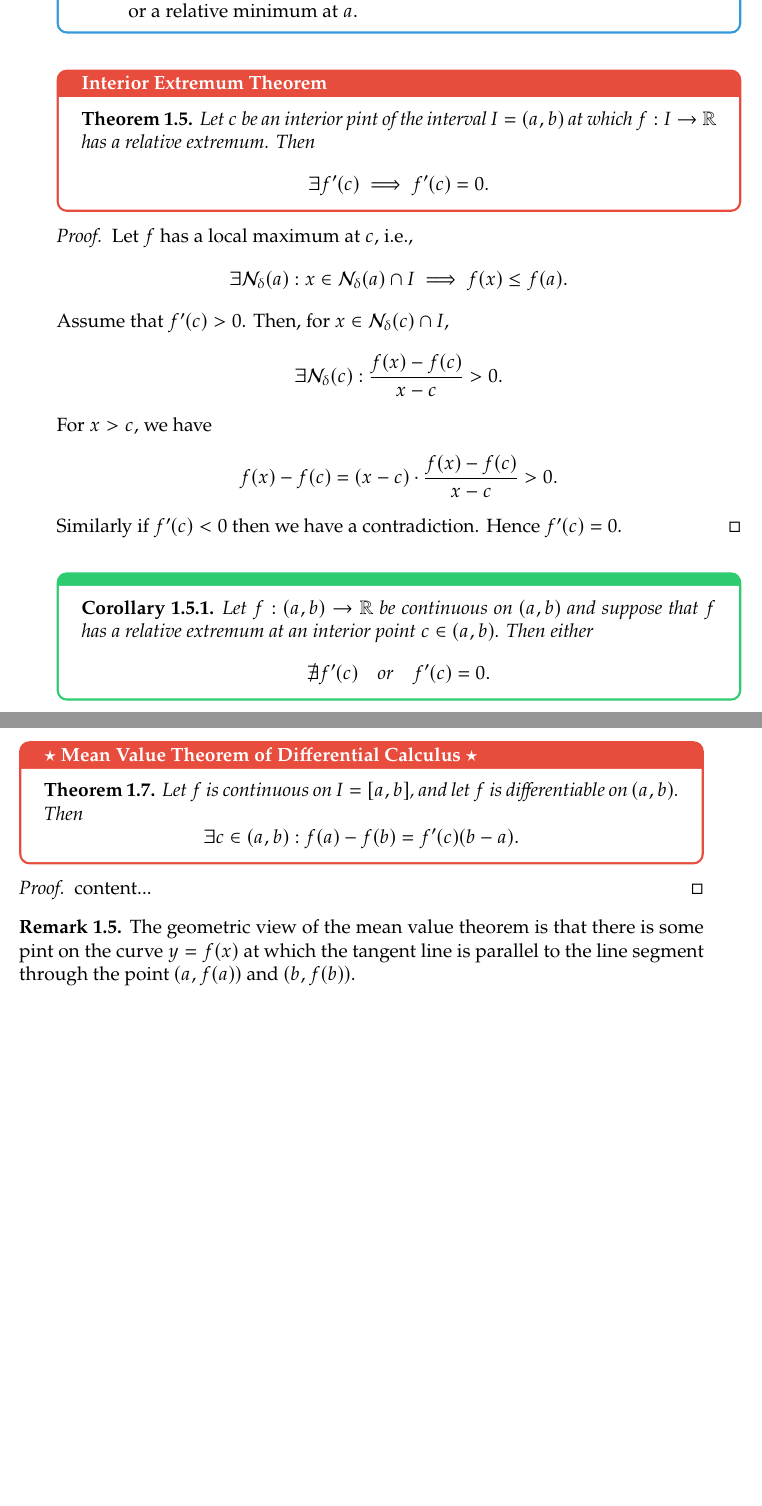
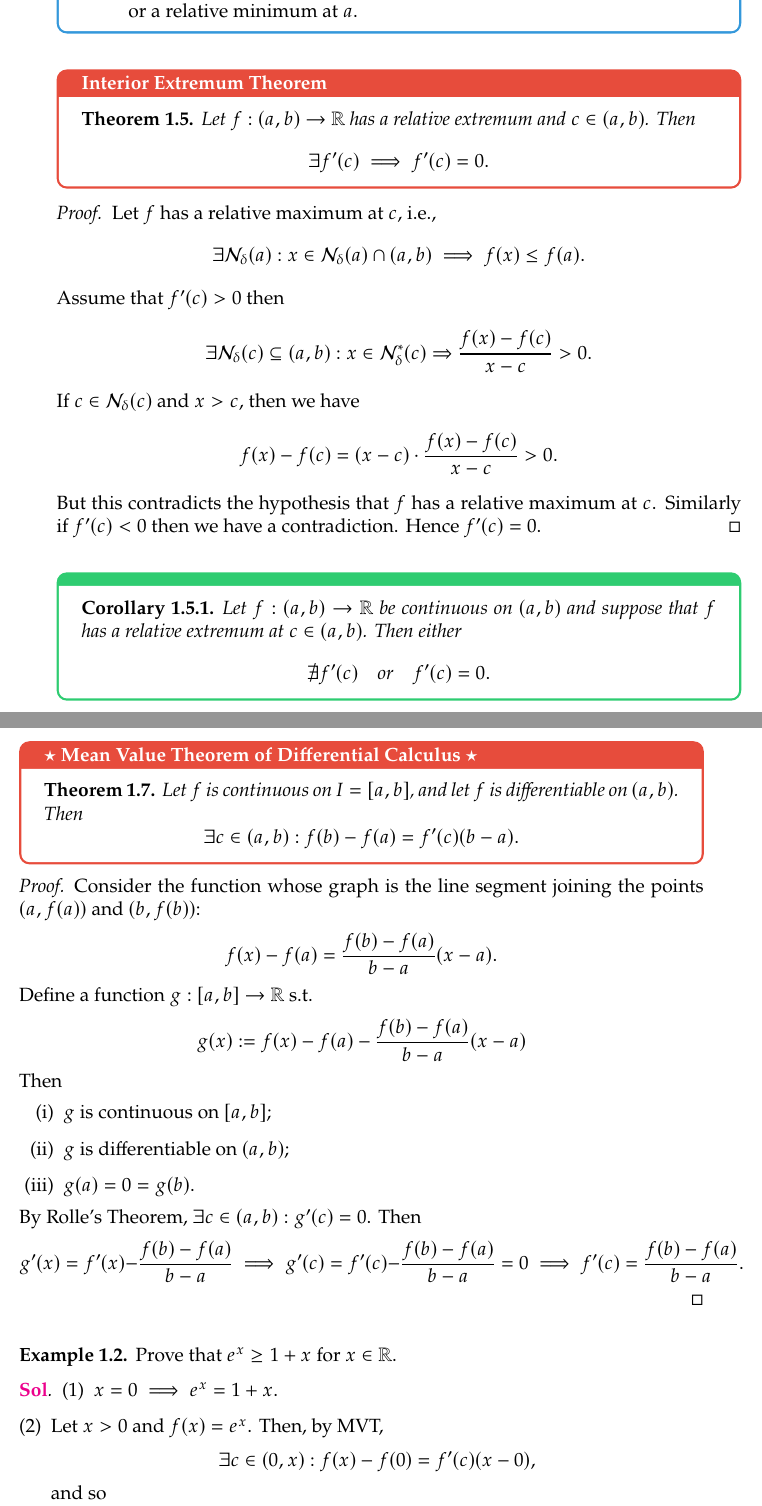
Before and after one commit to Hacker-Code-J/2023-fall, a LaTeX thesis (Intro_Applied_Mathematics/IAM_20192250.tex): two parts of pages 7 and 8 of 8, joined at a grey line, cut so that both start at the same text, the shorter picture padded with empty space. Compiled offline with pdfLaTeX.

Commit message:
Update IAM_20192250.tex

```diff
--- a/Intro_Applied_Mathematics/IAM_20192250.tex
+++ b/Intro_Applied_Mathematics/IAM_20192250.tex
@@ -164,6 +164,8 @@
 
 \newcommand{\nbhd}{\mathcal{N}}
 \newcommand{\Id}{\operatorname{\textnormal{id}}}
+
+\newcommand{\sol}{\textcolor{magenta}{\bf Sol}}
 
 \newcommand{\Caratheodroy}{Carath\'{e}odory}
 
@@ -359,25 +361,25 @@
 	\vspace{8pt}
 	\begin{tcolorbox}[colback=white,colframe=thmcolor,arc=5pt,title={\color{white}\bf Interior Extremum Theorem}]
 		\begin{theorem}
-		Let $c$ be an interior pint of the interval $I=(a,b)$ at which $f:I\to\R$ has a relative extremum. Then \[
+		Let $f:(a,b)\to\R$ has a relative extremum and $c\in(a,b)$. Then \[
 		\exists f'(c)\implies f'(c)=0.
 		\]
 		\end{theorem}
 	\end{tcolorbox}
 	\begin{proof}
-		Let $f$ has a local maximum at $c$, \ie, \[
-		\exists\nbhd_\delta(a): x\in\nbhd_\delta(a)\cap I\implies f(x)\leq f(a).
-		\] Assume that $f'(c)>0$. Then, for $x\in\nbhd_\delta(c)\cap I$, \[
-		\exists\nbhd_\delta(c):\frac{f(x)-f(c)}{x-c}>0.
-		\] For $x>c$, we have \[
+		Let $f$ has a relative maximum at $c$, \ie, \[
+		\exists\nbhd_\delta(a): x\in\nbhd_\delta(a)\cap (a,b)\implies f(x)\leq f(a).
+		\] Assume that $f'(c)>0$ then \[
+		\exists\nbhd_\delta(c)\subseteq(a,b):x\in\nbhd_\delta^*(c)\Rightarrow\frac{f(x)-f(c)}{x-c}>0.
+		\] If $c\in\nbhd_\delta(c)$ and $x>c$, then we have \[
 		f(x)-f(c)=(x-c)\cdot\frac{f(x)-f(c)}{x-c}>0.
-		\] Similarly if $f'(c)<0$ then we have a contradiction. Hence $f'(c)=0$.
+		\] But this contradicts the hypothesis that $f$ has a relative maximum at $c$. Similarly if $f'(c)<0$ then we have a contradiction. Hence $f'(c)=0$.
 	\end{proof}
 	\vspace{4pt}
 	\begin{tcolorbox}[colback=white,colframe=corcolor,arc=5pt,title={\color{white}\bf }]
 		\begin{corollary}
 			Let $f:(a,b)\to\R$ be continuous on $(a, b)$ and suppose that $f$ has a relative
-			extremum at an interior point $c\in(a, b)$. Then either \[
+			extremum at $c\in(a, b)$. Then either \[
 			\nexists f'(c)\quad\text{or}\quad f'(c)=0.
 			\]
 		\end{corollary}
@@ -395,13 +397,30 @@
 	\begin{tcolorbox}[colback=white,colframe=thmcolor,arc=5pt,title={\color{white}\bf $\star$ Mean Value Theorem of Differential Calculus $\star$}]
 		\begin{theorem}
 			Let $f$ is continuous on $I = [a, b]$, and let $f$ is differentiable on $(a,b)$. Then \[
-			\exists c\in(a,b):f(a)-f(b)=f'(c)(b-a).
+			\exists c\in(a,b):f(b)-f(a)=f'(c)(b-a).
 			\]
 		\end{theorem}
 	\end{tcolorbox}
 	\begin{proof}
-		content...
+		Consider the function whose graph is the line segment joining the points \((a,f(a))\) and \((b,f(b))\): \[
+		f(x)-f(a)=\frac{f(b)-f(a)}{b-a}(x-a).
+		\] Define a function \(g:[a,b]\to\R\) s.t. \[
+		g(x):=f(x)-f(a)-\frac{f(b)-f(a)}{b-a}(x-a)
+		\] Then \begin{enumerate}[(i)]
+			\item \(g\) is continuous on \([a,b]\);
+			\item \(g\) is differentiable on \((a,b)\);
+			\item \(g(a)=0=g(b)\).
+		\end{enumerate} By Rolle's Theorem, \(\exists c\in(a,b):g'(c)=0\). Then \[
+		g'(x)=f'(x)-\frac{f(b)-f(a)}{b-a}\implies g'(c)=f'(c)-\frac{f(b)-f(a)}{b-a}=0\implies
+		f'(c)=\frac{f(b)-f(a)}{b-a}.
+		\]
 	\end{proof}
-	\begin{remark}
-		The geometric view of the mean value theorem is that there is some pint on the curve $y=f(x)$ at which the tangent line is parallel to the line segment through the point $(a,f(a))$ and $(b,f(b))$.
-	\end{remark}
+	\vspace{8pt}
+	\begin{example}
+		Prove that $e^x\geq 1+x$ for $x\in\R$.
+		\begin{proof}[\sol]
+			\begin{enumerate}[(1)]
+				\item \(x=0\implies e^x=1+x\).
+				\item Let \(x>0\) and \(f(x)=e^x\). Then, by MVT, \[
+				\exists c\in(0,x):f(x)-f(0)=f'(c)(x-0),
+				\] and so \[
```
Also changed, not shown: Intro_Applied_Mathematics/IAM_20192250.tex (13 more changed lines).
